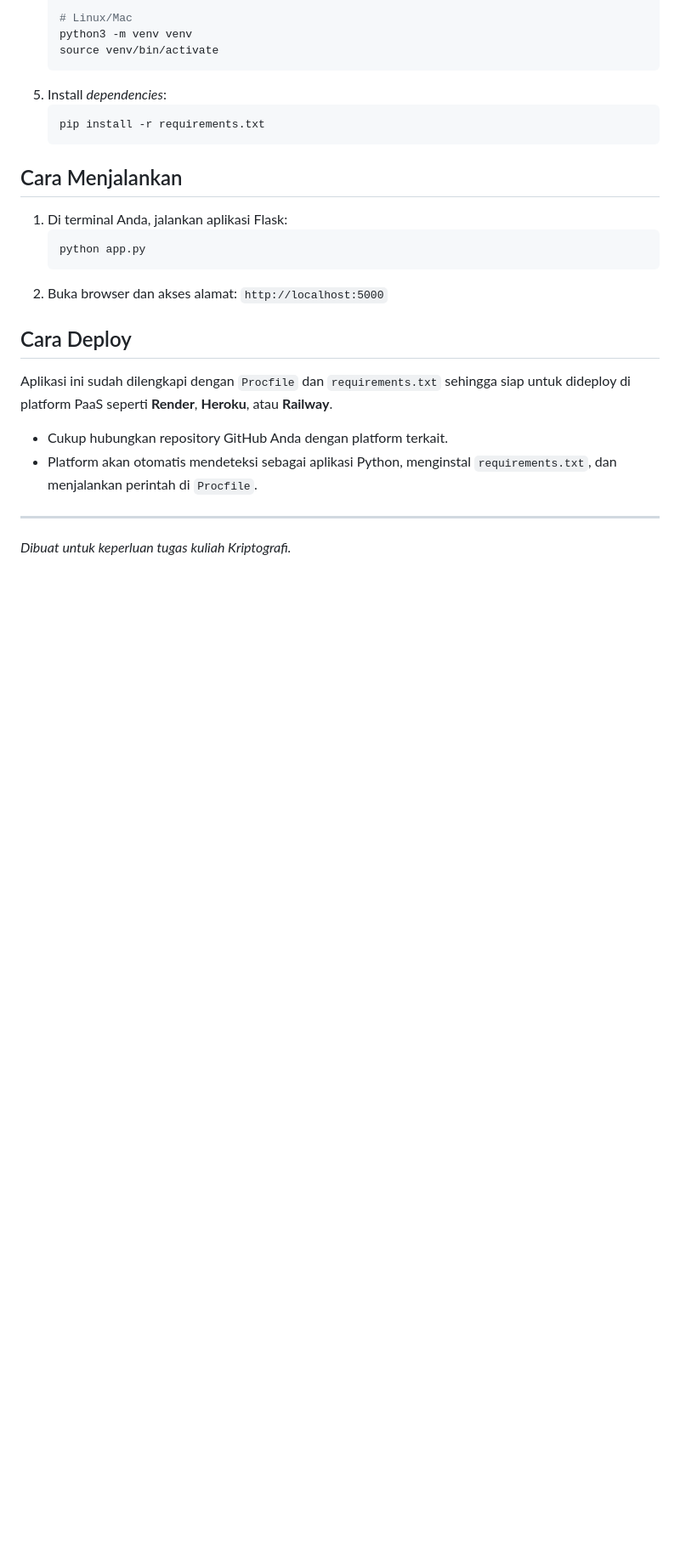
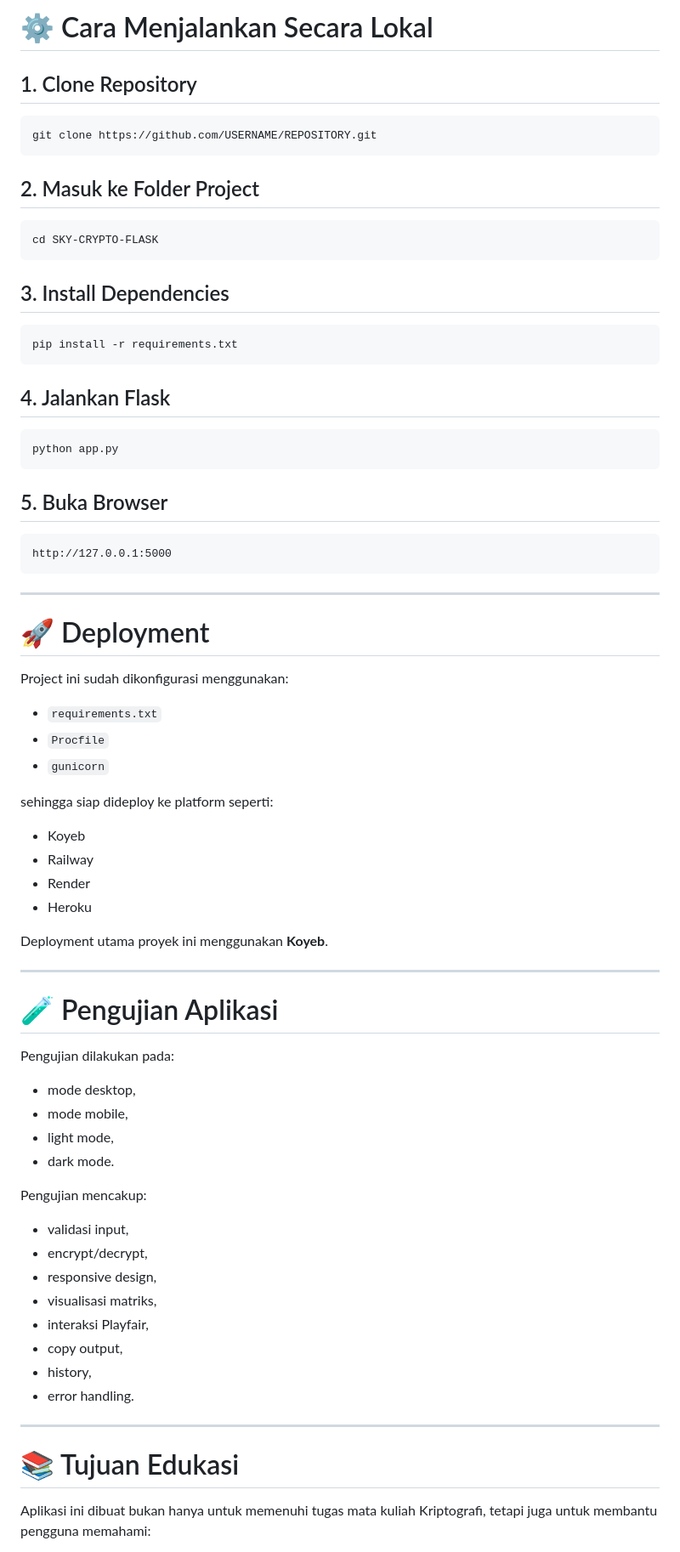
Before and after one commit to roysmb77/Tugas1_Kriptografi, a Markdown page: README.md, the part around one of its changes. Shown at 85% size. Rendered like a GitHub page; blank space fills up the shorter version.

````diff
--- a/README.md
+++ b/README.md
@@ -63,24 +155,80 @@ SKY-CRYPTO-FLASK/
 
-   # Linux/Mac
-   python3 -m venv venv
-   source venv/bin/activate
-   ```
-5. Install *dependencies*:
-   ```bash
-   pip install -r requirements.txt
-   ```
+# ⚙️ Cara Menjalankan Secara Lokal
 
-## Cara Menjalankan
-1. Di terminal Anda, jalankan aplikasi Flask:
-   ```bash
-   python app.py
-   ```
-2. Buka browser dan akses alamat: `http://localhost:5000`
+## 1. Clone Repository
 
-## Cara Deploy
-Aplikasi ini sudah dilengkapi dengan `Procfile` dan `requirements.txt` sehingga siap untuk dideploy di platform PaaS seperti **Render**, **Heroku**, atau **Railway**.
-- Cukup hubungkan repository GitHub Anda dengan platform terkait.
-- Platform akan otomatis mendeteksi sebagai aplikasi Python, menginstal `requirements.txt`, dan menjalankan perintah di `Procfile`.
+```bash
+git clone https://github.com/USERNAME/REPOSITORY.git
+```
+
+## 2. Masuk ke Folder Project
+
+```bash
+cd SKY-CRYPTO-FLASK
+```
+
+## 3. Install Dependencies
+
+```bash
+pip install -r requirements.txt
+```
+
+## 4. Jalankan Flask
+
+```bash
+python app.py
+```
+
+## 5. Buka Browser
+
+```text
+http://127.0.0.1:5000
+```
 
 ---
-*Dibuat untuk keperluan tugas kuliah Kriptografi.*
+
+# 🚀 Deployment
+
+Project ini sudah dikonfigurasi menggunakan:
+
+* `requirements.txt`
+* `Procfile`
+* `gunicorn`
+
+sehingga siap dideploy ke platform seperti:
+
+* Koyeb
+* Railway
+* Render
+* Heroku
+
+Deployment utama proyek ini menggunakan **Koyeb**.
+
+---
+
+# 🧪 Pengujian Aplikasi
+
+Pengujian dilakukan pada:
+
+* mode desktop,
+* mode mobile,
+* light mode,
+* dark mode.
+
+Pengujian mencakup:
+
+* validasi input,
+* encrypt/decrypt,
+* responsive design,
+* visualisasi matriks,
+* interaksi Playfair,
+* copy output,
+* history,
+* error handling.
+
+---
+
+# 📚 Tujuan Edukasi
+
+Aplikasi ini dibuat bukan hanya untuk memenuhi tugas mata kuliah Kriptografi, tetapi juga untuk membantu pengguna memahami:
+
````
Also changed, not shown: other parts of README.md (+146 -42 lines).
